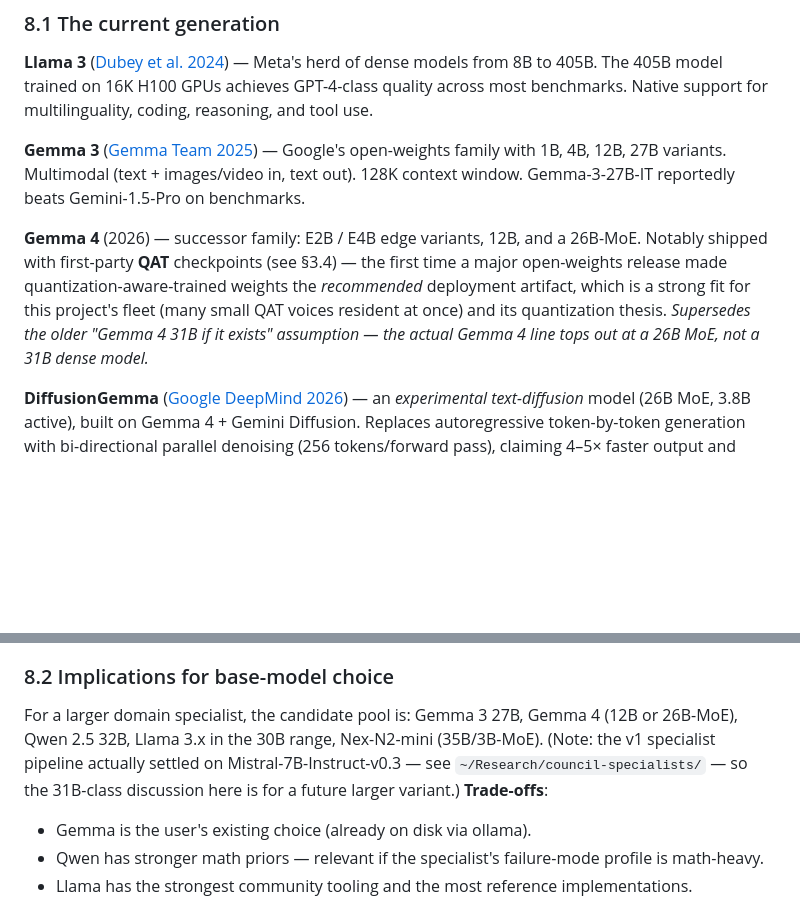
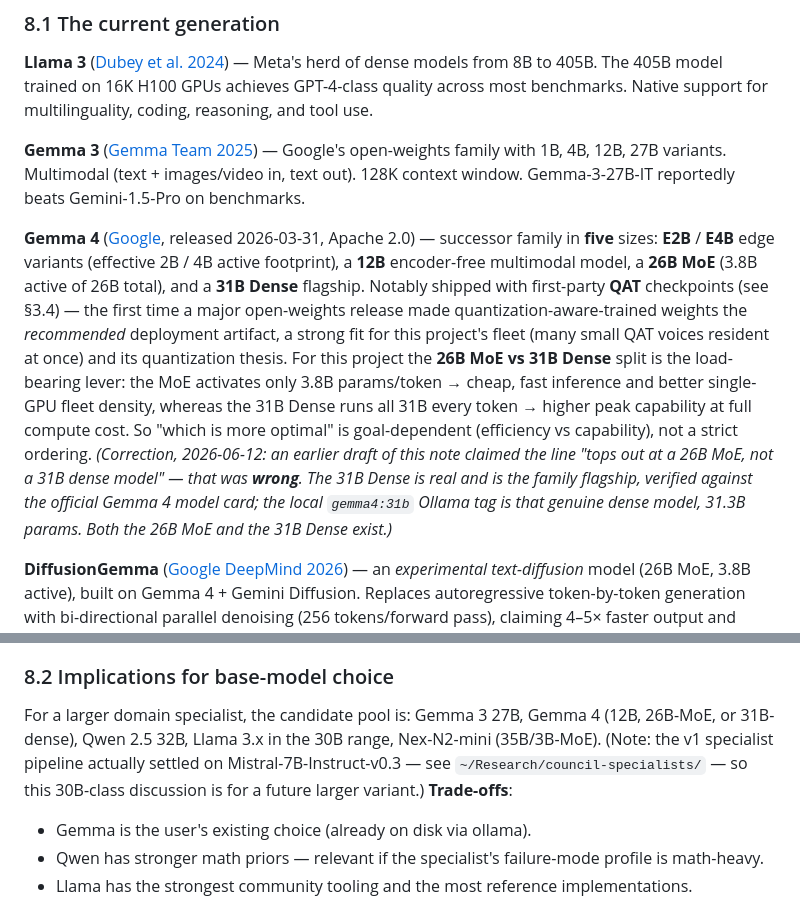
Before and after one commit to razeenwasif/council, a Markdown page: LITERATURE_REVIEW.md, 2 parts joined by grey strips. Rendered like a GitHub page; blank space fills up the shorter version.

Commit message:
docs(lit-review): correct Gemma 4 lineup — 31B Dense is real, the flagship
An earlier note (9d3b00c) claimed the Gemma 4 line "tops out at a 26B MoE,
not a 31B dense model." That was wrong. The official family (released
2026-03-31, Apache 2.0) is FIVE models: E2B, E4B, 12B encoder-free
multimodal, 26B MoE (3.8B active), and a 31B Dense flagship — verified
against the Google Gemma 4 model card and the local gemma4:31b tag (real
31.3B-param dense model).

§8.1: rewrite to the 5-model lineup + the goal-dependent 26B-MoE-vs-31B-Dense
tradeoff (efficiency vs capability), with a dated transparent correction note.
§8.2: candidate pool now lists Gemma 4 (12B, 26B-MoE, or 31B-dense).

Co-Authored-By: Claude Opus 4.8 <noreply@anthropic.com>

```diff
--- a/LITERATURE_REVIEW.md
+++ b/LITERATURE_REVIEW.md
@@ -234,7 +234,7 @@ The present project sits at the "LLM-as-Analyst" tier: the human scientist remai
 
 **Gemma 3** ([Gemma Team 2025](https://arxiv.org/abs/2503.19786)) — Google's open-weights family with 1B, 4B, 12B, 27B variants. Multimodal (text + images/video in, text out). 128K context window. Gemma-3-27B-IT reportedly beats Gemini-1.5-Pro on benchmarks.
 
-**Gemma 4** (2026) — successor family: E2B / E4B edge variants, 12B, and a 26B-MoE. Notably shipped with first-party **QAT** checkpoints (see §3.4) — the first time a major open-weights release made quantization-aware-trained weights the *recommended* deployment artifact, which is a strong fit for this project's fleet (many small QAT voices resident at once) and its quantization thesis. *Supersedes the older "Gemma 4 31B if it exists" assumption — the actual Gemma 4 line tops out at a 26B MoE, not a 31B dense model.*
+**Gemma 4** ([Google](https://ai.google.dev/gemma/docs/core), released 2026-03-31, Apache 2.0) — successor family in **five** sizes: **E2B** / **E4B** edge variants (effective 2B / 4B active footprint), a **12B** encoder-free multimodal model, a **26B MoE** (3.8B active of 26B total), and a **31B Dense** flagship. Notably shipped with first-party **QAT** checkpoints (see §3.4) — the first time a major open-weights release made quantization-aware-trained weights the *recommended* deployment artifact, a strong fit for this project's fleet (many small QAT voices resident at once) and its quantization thesis. For this project the **26B MoE vs 31B Dense** split is the load-bearing lever: the MoE activates only 3.8B params/token → cheap, fast inference and better single-GPU fleet density, whereas the 31B Dense runs all 31B every token → higher peak capability at full compute cost. So "which is more optimal" is goal-dependent (efficiency vs capability), not a strict ordering. *(Correction, 2026-06-12: an earlier draft of this note claimed the line "tops out at a 26B MoE, not a 31B dense model" — that was **wrong**. The 31B Dense is real and is the family flagship, verified against the official Gemma 4 model card; the local `gemma4:31b` Ollama tag is that genuine dense model, 31.3B params. Both the 26B MoE and the 31B Dense exist.)*
 
 **DiffusionGemma** ([Google DeepMind 2026](https://deepmind.google/models/gemma/diffusiongemma/)) — an *experimental text-diffusion* model (26B MoE, 3.8B active), built on Gemma 4 + Gemini Diffusion. Replaces autoregressive token-by-token generation with bi-directional parallel denoising (256 tokens/forward pass), claiming 4–5× faster output and "self-correction" by evaluating whole text blocks. Fits in 24 GB quantized. Relevant here as a *generation-paradigm* variable: its whole-block self-correction is a plausible lever against confabulation (failure mode #13), making **autoregressive-vs-diffusion under the multi-channel verifier** a novel experiment. Caveats: tool-use/instruction-following unbenchmarked; llama.cpp support is a draft PR ([#24423](https://github.com/ggml-org/llama.cpp/pull/24423), dedicated `llama-diffusion-cli`, not the server) so it is not yet Ollama-deployable.
 
@@ -250,7 +250,7 @@ The present project sits at the "LLM-as-Analyst" tier: the human scientist remai
 
 ### 8.2 Implications for base-model choice
 
-For a larger domain specialist, the candidate pool is: Gemma 3 27B, Gemma 4 (12B or 26B-MoE), Qwen 2.5 32B, Llama 3.x in the 30B range, Nex-N2-mini (35B/3B-MoE). (Note: the v1 specialist pipeline actually settled on Mistral-7B-Instruct-v0.3 — see `~/Research/council-specialists/` — so the 31B-class discussion here is for a future larger variant.) **Trade-offs**:
+For a larger domain specialist, the candidate pool is: Gemma 3 27B, Gemma 4 (12B, 26B-MoE, or 31B-dense), Qwen 2.5 32B, Llama 3.x in the 30B range, Nex-N2-mini (35B/3B-MoE). (Note: the v1 specialist pipeline actually settled on Mistral-7B-Instruct-v0.3 — see `~/Research/council-specialists/` — so this 30B-class discussion is for a future larger variant.) **Trade-offs**:
 
 - Gemma is the user's existing choice (already on disk via ollama).
 - Qwen has stronger math priors — relevant if the specialist's failure-mode profile is math-heavy.
```
